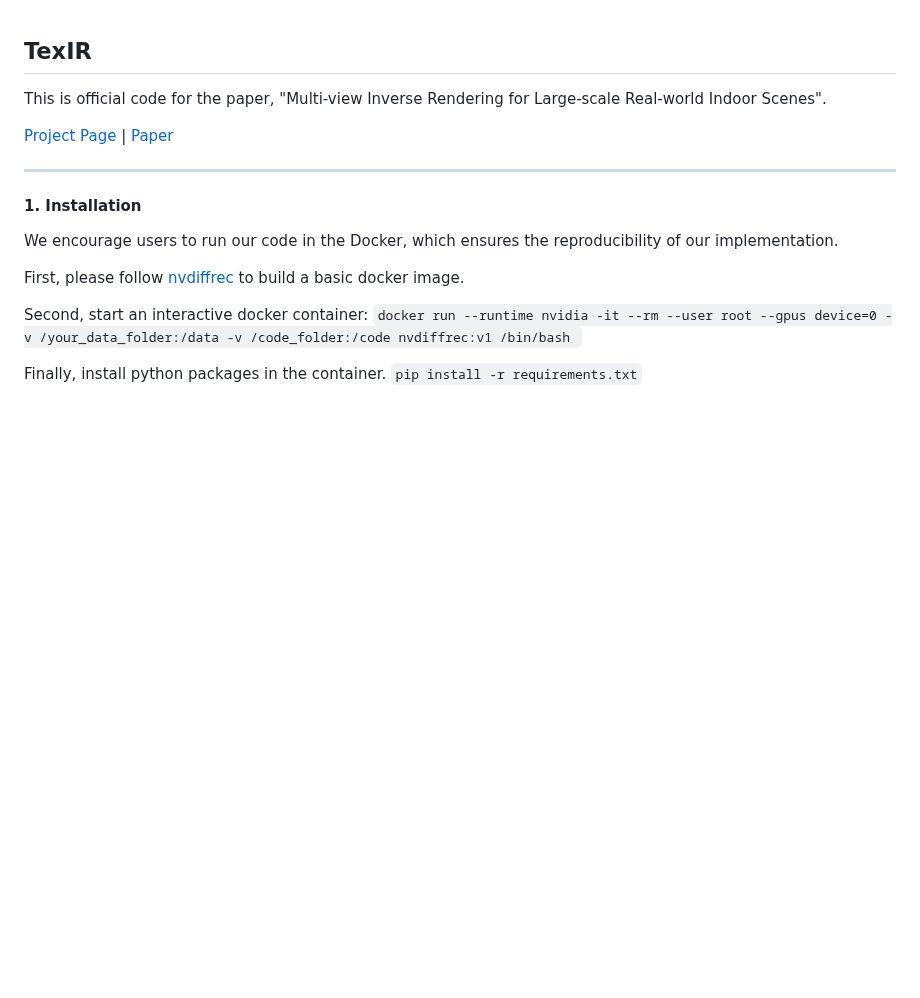
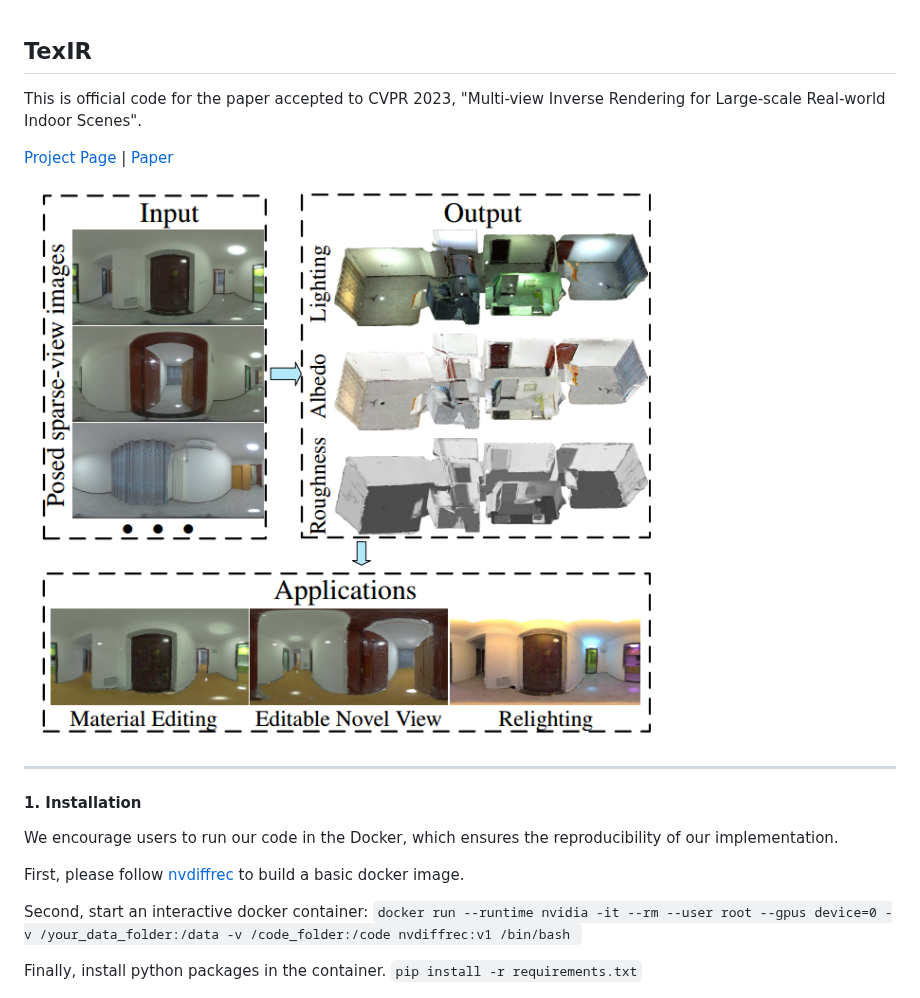
Before and after one commit to LZleejean/TexIR_code, a Markdown page: README.md, the part around the change. Rendered like a GitHub page; pictures changed too: examples/fig1.png (added); blank space fills up the shorter version.

Commit message:
add img

```diff
--- a/README.md
+++ b/README.md
@@ -1,8 +1,10 @@
 ## TexIR
 
-This is official code for the paper, "Multi-view Inverse Rendering for Large-scale Real-world Indoor Scenes".
+This is official code for the paper accepted to CVPR 2023, "Multi-view Inverse Rendering for Large-scale Real-world Indoor Scenes".
 
 [Project Page](http://yodlee.top/TexIR/) | [Paper](https://arxiv.org/abs/2211.10206)
+
+![](./examples/fig1.png)
 
 ----
 
```
